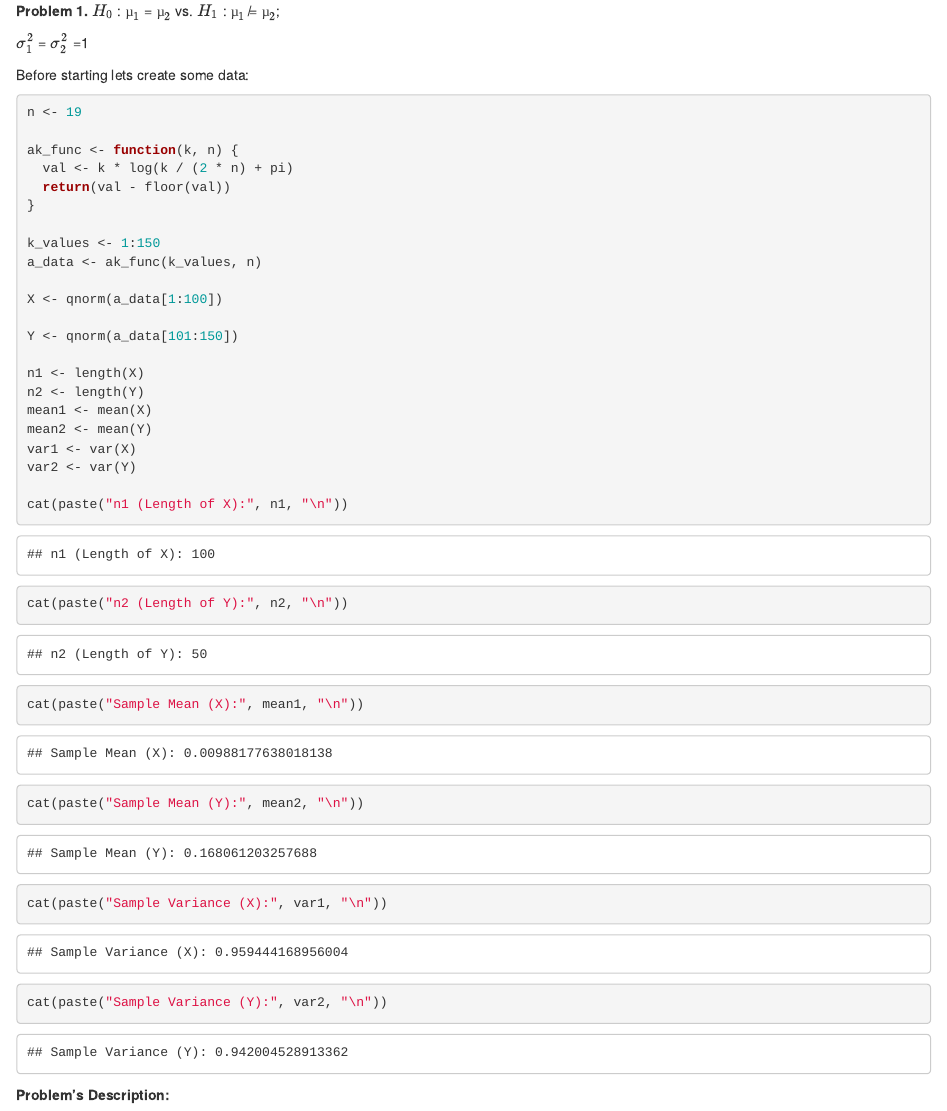
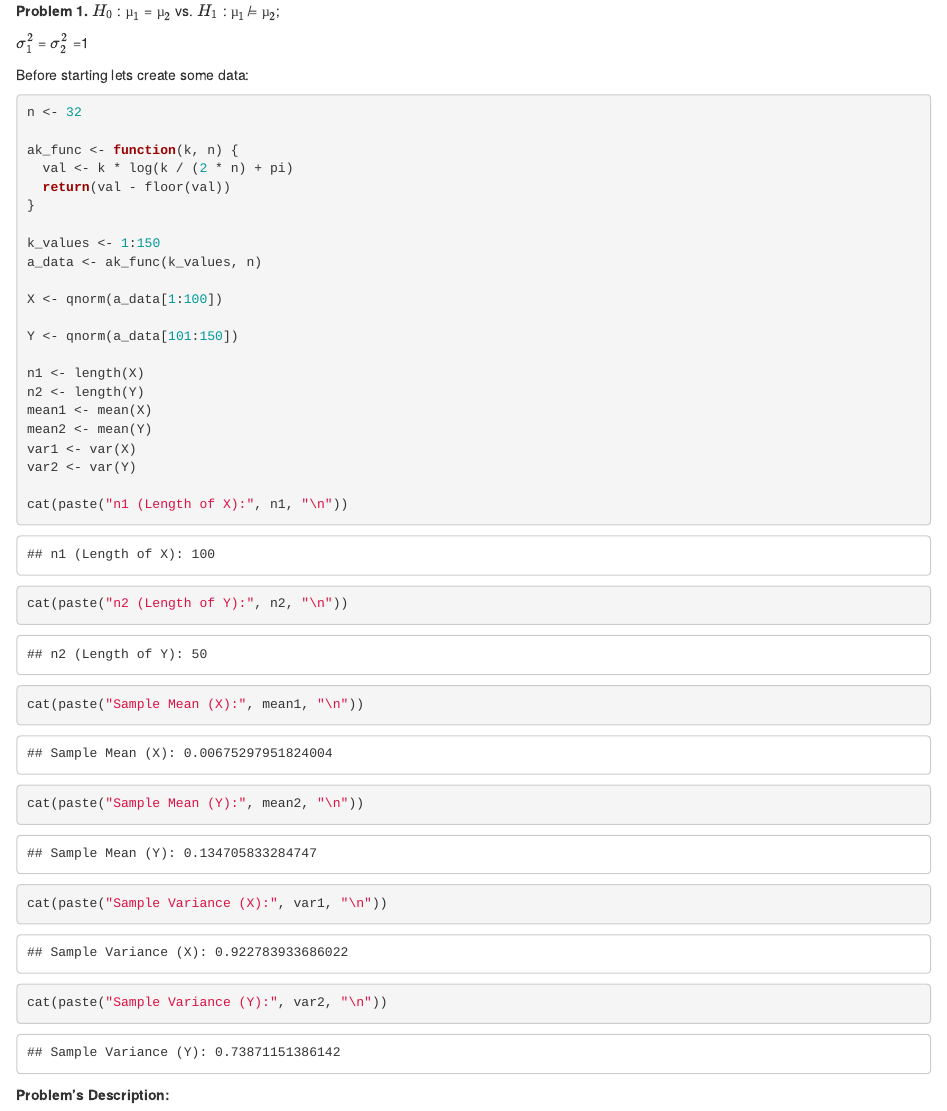
Before and after one commit to MariiaHamanuk/lab4, an R Markdown document (Hamaniuk_Deputat_Kolodchak.Rmd): the page in a window 1100 px wide, from 160 px down. Rendered offline with R 4.5, knitr and Pandoc, with nearby package versions; some code elsewhere in the file could not run offline.

Commit message:
changed back id for task 1 -2 to 32

````diff
--- a/Hamaniuk_Deputat_Kolodchak.Rmd
+++ b/Hamaniuk_Deputat_Kolodchak.Rmd
@@ -20,7 +20,7 @@ $\sigma^2_1$ = $\sigma^2_2$ =1
 Before starting lets create some data:
 
 ```{r}
-n <- 19
+n <- 32
 
 ak_func <- function(k, n) {
   val <- k * log(k / (2 * n) + pi)
````
